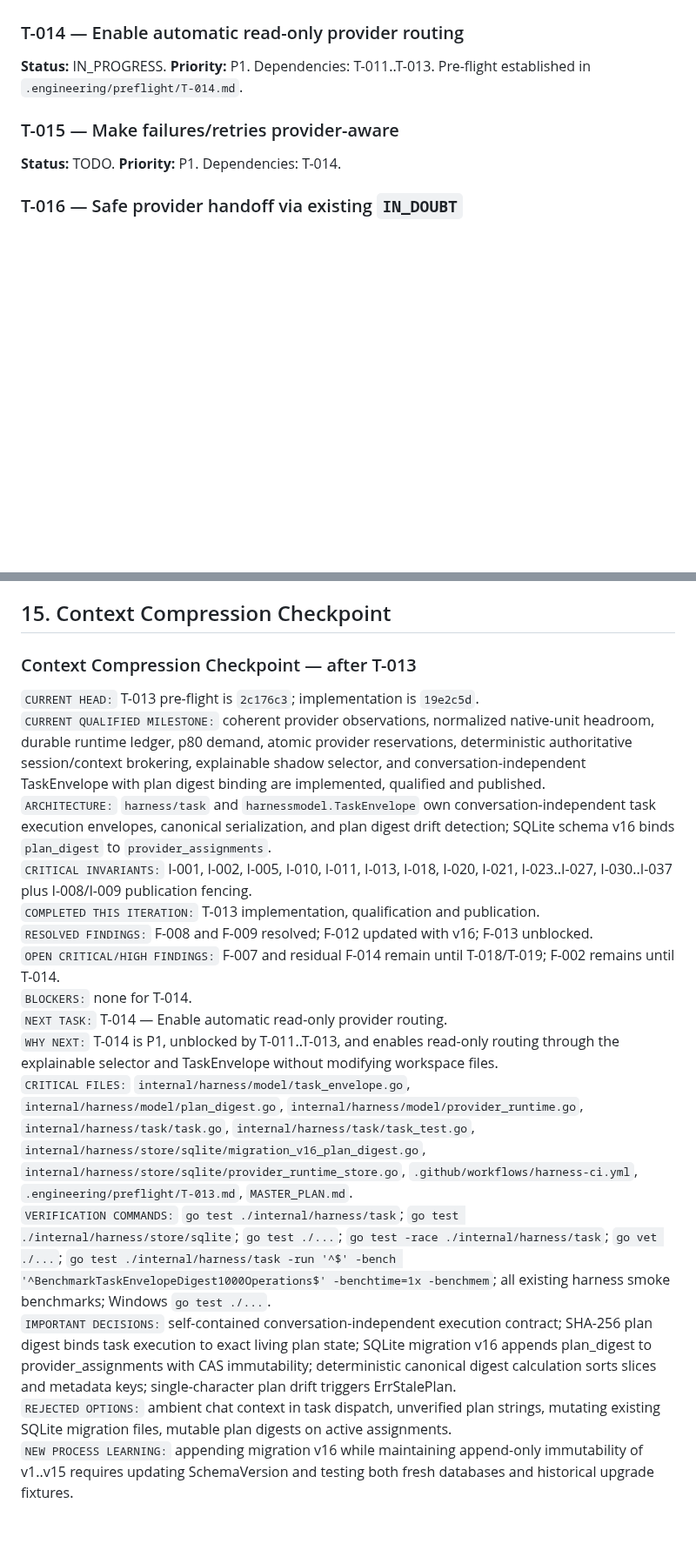
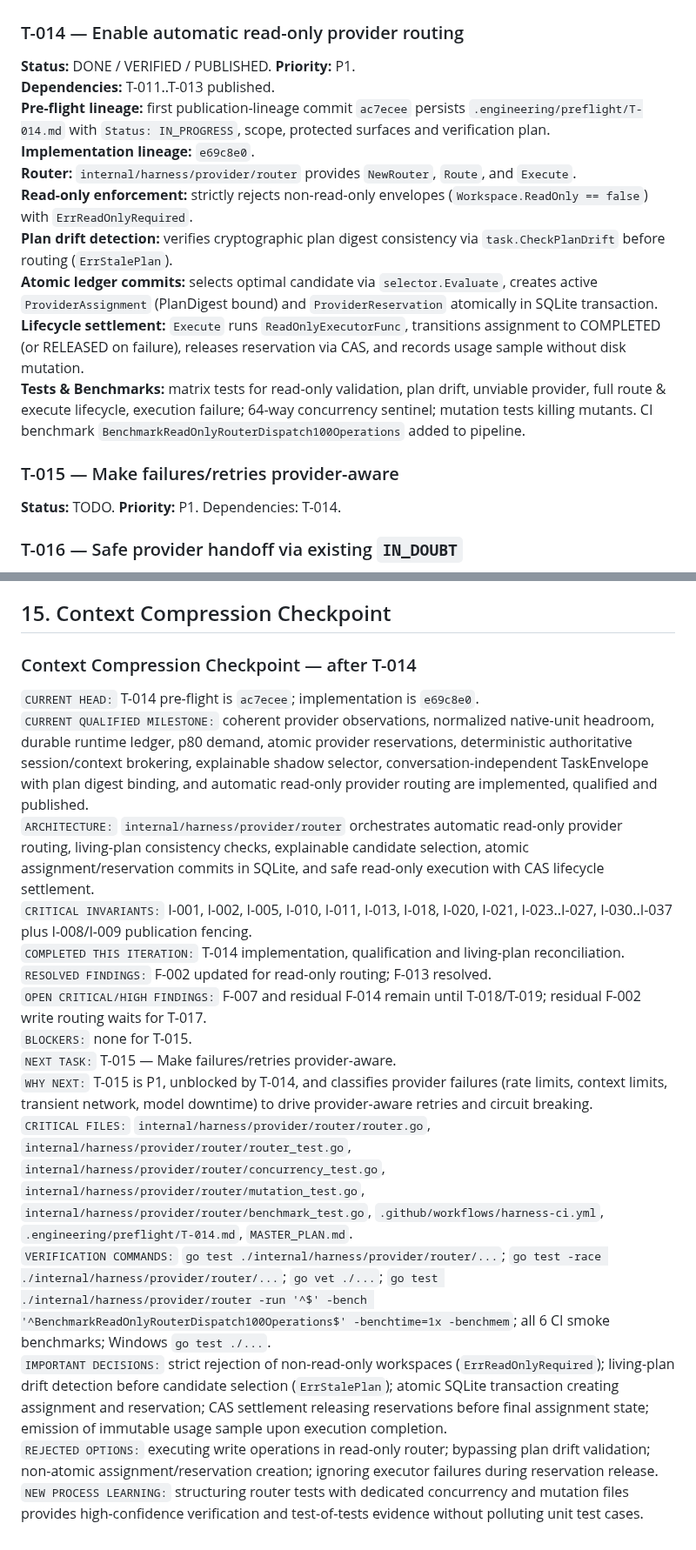
Before and after one commit to Homiakus/Antigravity-Progressive-Bootstrap, a Markdown page: MASTER_PLAN.md, 2 parts joined by grey strips. Shown at 87% size. GitHub-like rendering; blank space fills up the shorter version.

Commit message:
plan(router): record T-014 completion and reconcile plan

```diff
--- a/MASTER_PLAN.md
+++ b/MASTER_PLAN.md
@@ -353,7 +354,16 @@ All applicable compatible native-metric quota windows are checked against comple
 **Tests & Benchmarks:** comprehensive unit tests, determinism tests invariant to field reordering, SQLite migration upgrade tests, 128-way concurrency sentinel, mutation tests killing defects. Smoke benchmark `BenchmarkTaskEnvelopeDigest1000Operations` measures ~3.5 µs/op (~3.5 ms for 1,000 operations). Added to CI pipeline.
 
 ### T-014 — Enable automatic read-only provider routing
-**Status:** IN_PROGRESS. **Priority:** P1. Dependencies: T-011..T-013. Pre-flight established in `.engineering/preflight/T-014.md`.
+**Status:** DONE / VERIFIED / PUBLISHED. **Priority:** P1.
+**Dependencies:** T-011..T-013 published.
+**Pre-flight lineage:** first publication-lineage commit `ac7ecee` persists `.engineering/preflight/T-014.md` with `Status: IN_PROGRESS`, scope, protected surfaces and verification plan.
+**Implementation lineage:** `e69c8e0`.
+**Router:** `internal/harness/provider/router` provides `NewRouter`, `Route`, and `Execute`.
+**Read-only enforcement:** strictly rejects non-read-only envelopes (`Workspace.ReadOnly == false`) with `ErrReadOnlyRequired`.
+**Plan drift detection:** verifies cryptographic plan digest consistency via `task.CheckPlanDrift` before routing (`ErrStalePlan`).
+**Atomic ledger commits:** selects optimal candidate via `selector.Evaluate`, creates active `ProviderAssignment` (PlanDigest bound) and `ProviderReservation` atomically in SQLite transaction.
+**Lifecycle settlement:** `Execute` runs `ReadOnlyExecutorFunc`, transitions assignment to COMPLETED (or RELEASED on failure), releases reservation via CAS, and records usage sample without disk mutation.
+**Tests & Benchmarks:** matrix tests for read-only validation, plan drift, unviable provider, full route & execute lifecycle, execution failure; 64-way concurrency sentinel; mutation tests killing mutants. CI benchmark `BenchmarkReadOnlyRouterDispatch100Operations` added to pipeline.
 
 ### T-015 — Make failures/retries provider-aware
 **Status:** TODO. **Priority:** P1. Dependencies: T-014.
@@ -551,20 +572,20 @@ No open Critical/High routing or engineering-control finding without explicit ac
 
 ## 15. Context Compression Checkpoint
 
-### Context Compression Checkpoint — after T-013
+### Context Compression Checkpoint — after T-014
 
-`CURRENT HEAD:` T-013 pre-flight is `2c176c3`; implementation is `19e2c5d`.
-`CURRENT QUALIFIED MILESTONE:` coherent provider observations, normalized native-unit headroom, durable runtime ledger, p80 demand, atomic provider reservations, deterministic authoritative session/context brokering, explainable shadow selector, and conversation-independent TaskEnvelope with plan digest binding are implemented, qualified and published.
-`ARCHITECTURE:` `harness/task` and `harnessmodel.TaskEnvelope` own conversation-independent task execution envelopes, canonical serialization, and plan digest drift detection; SQLite schema v16 binds `plan_digest` to `provider_assignments`.
+`CURRENT HEAD:` T-014 pre-flight is `ac7ecee`; implementation is `e69c8e0`.
+`CURRENT QUALIFIED MILESTONE:` coherent provider observations, normalized native-unit headroom, durable runtime ledger, p80 demand, atomic provider reservations, deterministic authoritative session/context brokering, explainable shadow selector, conversation-independent TaskEnvelope with plan digest binding, and automatic read-only provider routing are implemented, qualified and published.
+`ARCHITECTURE:` `internal/harness/provider/router` orchestrates automatic read-only provider routing, living-plan consistency checks, explainable candidate selection, atomic assignment/reservation commits in SQLite, and safe read-only execution with CAS lifecycle settlement.
 `CRITICAL INVARIANTS:` I-001, I-002, I-005, I-010, I-011, I-013, I-018, I-020, I-021, I-023..I-027, I-030..I-037 plus I-008/I-009 publication fencing.
-`COMPLETED THIS ITERATION:` T-013 implementation, qualification and publication.
-`RESOLVED FINDINGS:` F-008 and F-009 resolved; F-012 updated with v16; F-013 unblocked.
-`OPEN CRITICAL/HIGH FINDINGS:` F-007 and residual F-014 remain until T-018/T-019; F-002 remains until T-014.
-`BLOCKERS:` none for T-014.
-`NEXT TASK:` T-014 — Enable automatic read-only provider routing.
-`WHY NEXT:` T-014 is P1, unblocked by T-011..T-013, and enables read-only routing through the explainable selector and TaskEnvelope without modifying workspace files.
-`CRITICAL FILES:` `internal/harness/model/task_envelope.go`, `internal/harness/model/plan_digest.go`, `internal/harness/model/provider_runtime.go`, `internal/harness/task/task.go`, `internal/harness/task/task_test.go`, `internal/harness/store/sqlite/migration_v16_plan_digest.go`, `internal/harness/store/sqlite/provider_runtime_store.go`, `.github/workflows/harness-ci.yml`, `.engineering/preflight/T-013.md`, `MASTER_PLAN.md`.
-`VERIFICATION COMMANDS:` `go test ./internal/harness/task`; `go test ./internal/harness/store/sqlite`; `go test ./...`; `go test -race ./internal/harness/task`; `go vet ./...`; `go test ./internal/harness/task -run '^$' -bench '^BenchmarkTaskEnvelopeDigest1000Operations$' -benchtime=1x -benchmem`; all existing harness smoke benchmarks; Windows `go test ./...`.
-`IMPORTANT DECISIONS:` self-contained conversation-independent execution contract; SHA-256 plan digest binds task execution to exact living plan state; SQLite migration v16 appends plan_digest to provider_assignments with CAS immutability; deterministic canonical digest calculation sorts slices and metadata keys; single-character plan drift triggers ErrStalePlan.
-`REJECTED OPTIONS:` ambient chat context in task dispatch, unverified plan strings, mutating existing SQLite migration files, mutable plan digests on active assignments.
-`NEW PROCESS LEARNING:` appending migration v16 while maintaining append-only immutability of v1..v15 requires updating SchemaVersion and testing both fresh databases and historical upgrade fixtures.
+`COMPLETED THIS ITERATION:` T-014 implementation, qualification and living-plan reconciliation.
+`RESOLVED FINDINGS:` F-002 updated for read-only routing; F-013 resolved.
+`OPEN CRITICAL/HIGH FINDINGS:` F-007 and residual F-014 remain until T-018/T-019; residual F-002 write routing waits for T-017.
+`BLOCKERS:` none for T-015.
+`NEXT TASK:` T-015 — Make failures/retries provider-aware.
+`WHY NEXT:` T-015 is P1, unblocked by T-014, and classifies provider failures (rate limits, context limits, transient network, model downtime) to drive provider-aware retries and circuit breaking.
+`CRITICAL FILES:` `internal/harness/provider/router/router.go`, `internal/harness/provider/router/router_test.go`, `internal/harness/provider/router/concurrency_test.go`, `internal/harness/provider/router/mutation_test.go`, `internal/harness/provider/router/benchmark_test.go`, `.github/workflows/harness-ci.yml`, `.engineering/preflight/T-014.md`, `MASTER_PLAN.md`.
+`VERIFICATION COMMANDS:` `go test ./internal/harness/provider/router/...`; `go test -race ./internal/harness/provider/router/...`; `go vet ./...`; `go test ./internal/harness/provider/router -run '^$' -bench '^BenchmarkReadOnlyRouterDispatch100Operations$' -benchtime=1x -benchmem`; all 6 CI smoke benchmarks; Windows `go test ./...`.
+`IMPORTANT DECISIONS:` strict rejection of non-read-only workspaces (`ErrReadOnlyRequired`); living-plan drift detection before candidate selection (`ErrStalePlan`); atomic SQLite transaction creating assignment and reservation; CAS settlement releasing reservations before final assignment state; emission of immutable usage sample upon execution completion.
+`REJECTED OPTIONS:` executing write operations in read-only router; bypassing plan drift validation; non-atomic assignment/reservation creation; ignoring executor failures during reservation release.
+`NEW PROCESS LEARNING:` structuring router tests with dedicated concurrency and mutation files provides high-confidence verification and test-of-tests evidence without polluting unit test cases.
```
Also changed, not shown: other parts of MASTER_PLAN.md (+21 -9 lines), .engineering/preflight/T-014.md (+11 -8 lines).
